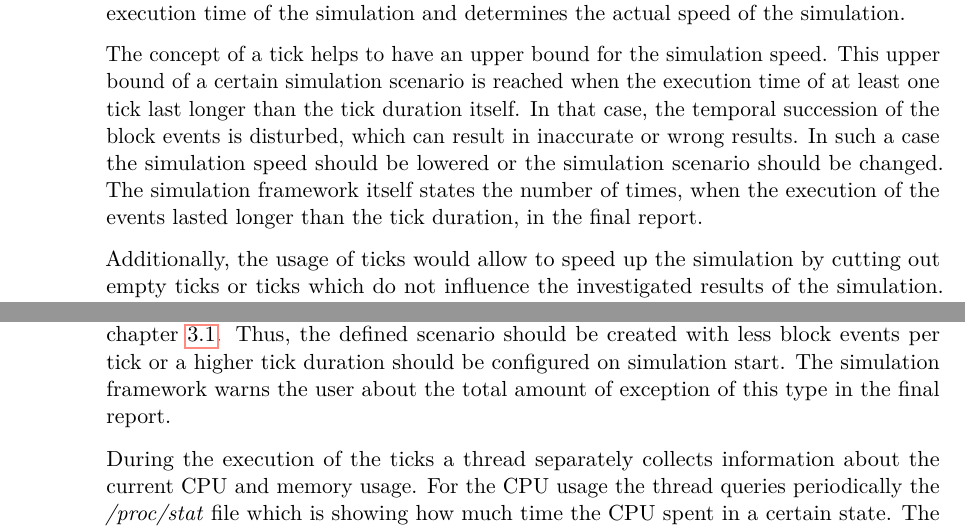
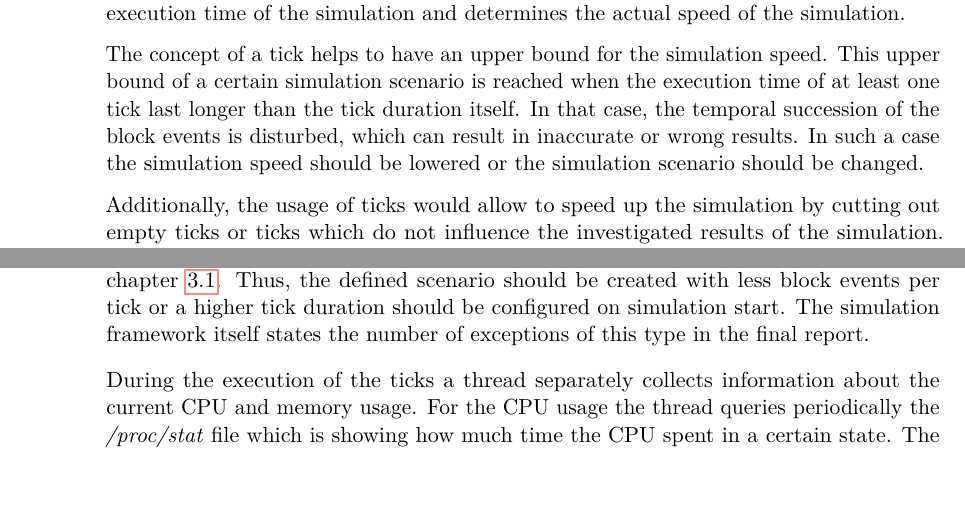
Before and after one commit to simonmulser/master-thesis, a LaTeX thesis (thesis/thesis.tex, which reads thesis/chapters/simulation_framework.tex): two parts of pages 26 and 30 of 81, joined at a grey line, cut so that both start at the same text, the shorter picture padded with empty space. Compiled offline with pdfLaTeX.

Commit message:
avoid duplicate content

```diff
--- a/thesis/chapters/simulation_framework.tex
+++ b/thesis/chapters/simulation_framework.tex
@@ -30,7 +30,6 @@ The concept of a tick helps to have an upper bound for the simulation speed.
 This upper bound of a certain simulation scenario is reached when the execution time of at least one tick last longer than the tick duration itself.
 In that case, the temporal succession of the block events is disturbed, which can result in inaccurate or wrong results.
 In such a case the simulation speed should be lowered or the simulation scenario should be changed.
-The simulation framework itself states the number of times, when the execution of the events lasted longer than the tick duration, in the final report.
 
 Additionally, the usage of ticks would allow to speed up the simulation by cutting out empty ticks or ticks which do not influence the investigated results of the simulation.
 In that case, it needs to be defined when a certain event in a tick is over.
@@ -178,7 +177,7 @@ If the completion of the block events last longer then the tick duration, then t
 The case where the execution of block events last longer then the tick duration, should be a rare exception.
 If this happens more frequent the simulation scenario is configure too fast, which likely creates inaccurate results as explained in chapter \ref{chap:tick}.
 Thus, the defined scenario should be created with less block events per tick or a higher tick duration should be configured on simulation start.
-The simulation framework warns the user about the total amount of exception of this type in the final report.
+The simulation framework itself states the number of exceptions of this type in the final report.
 
 During the execution of the ticks a thread separately collects information about the current CPU and memory usage.
 For the CPU usage the thread queries periodically the \textit{/proc/stat} file which is showing how much time the CPU spent in a certain state.
```
